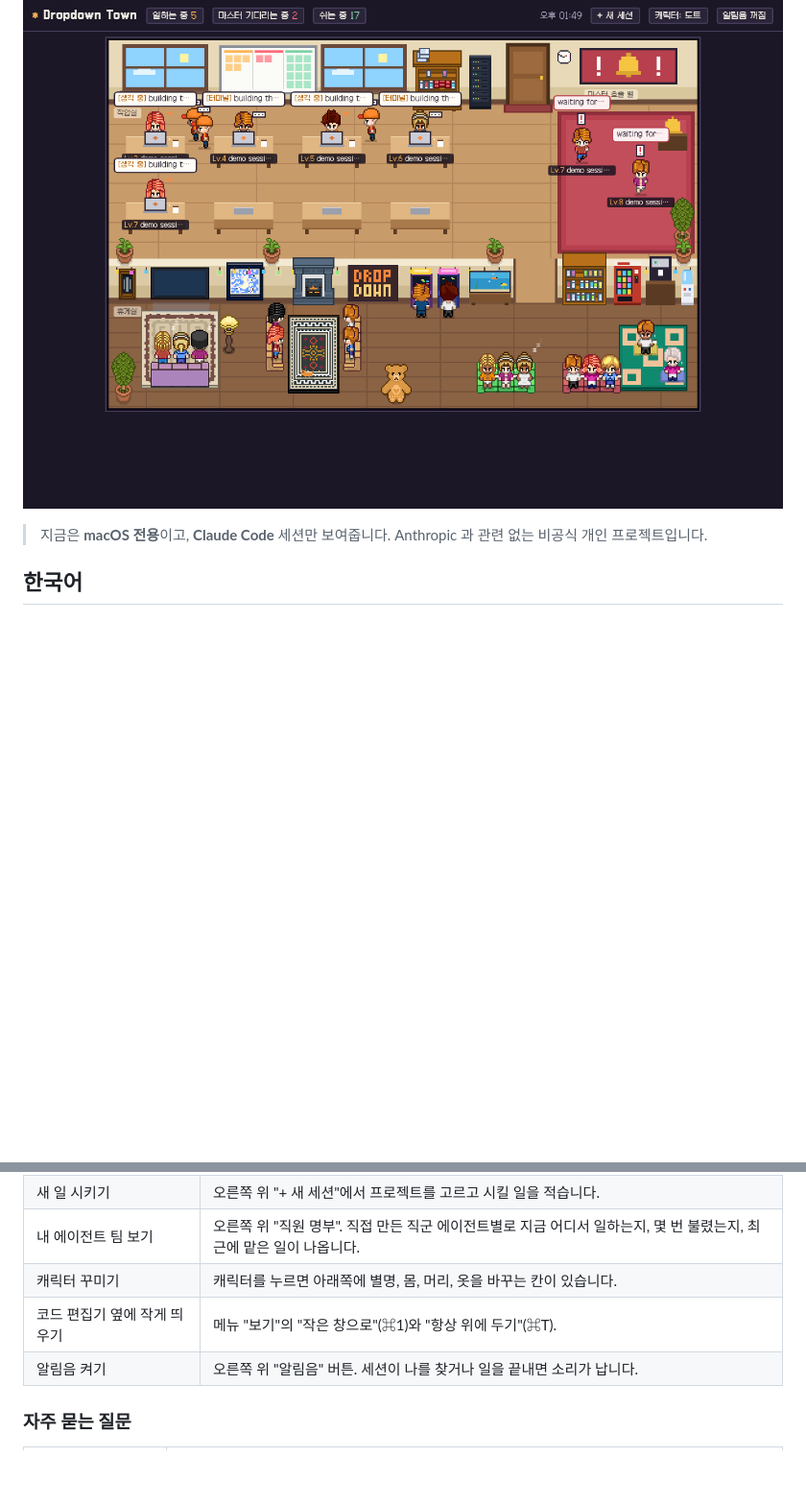
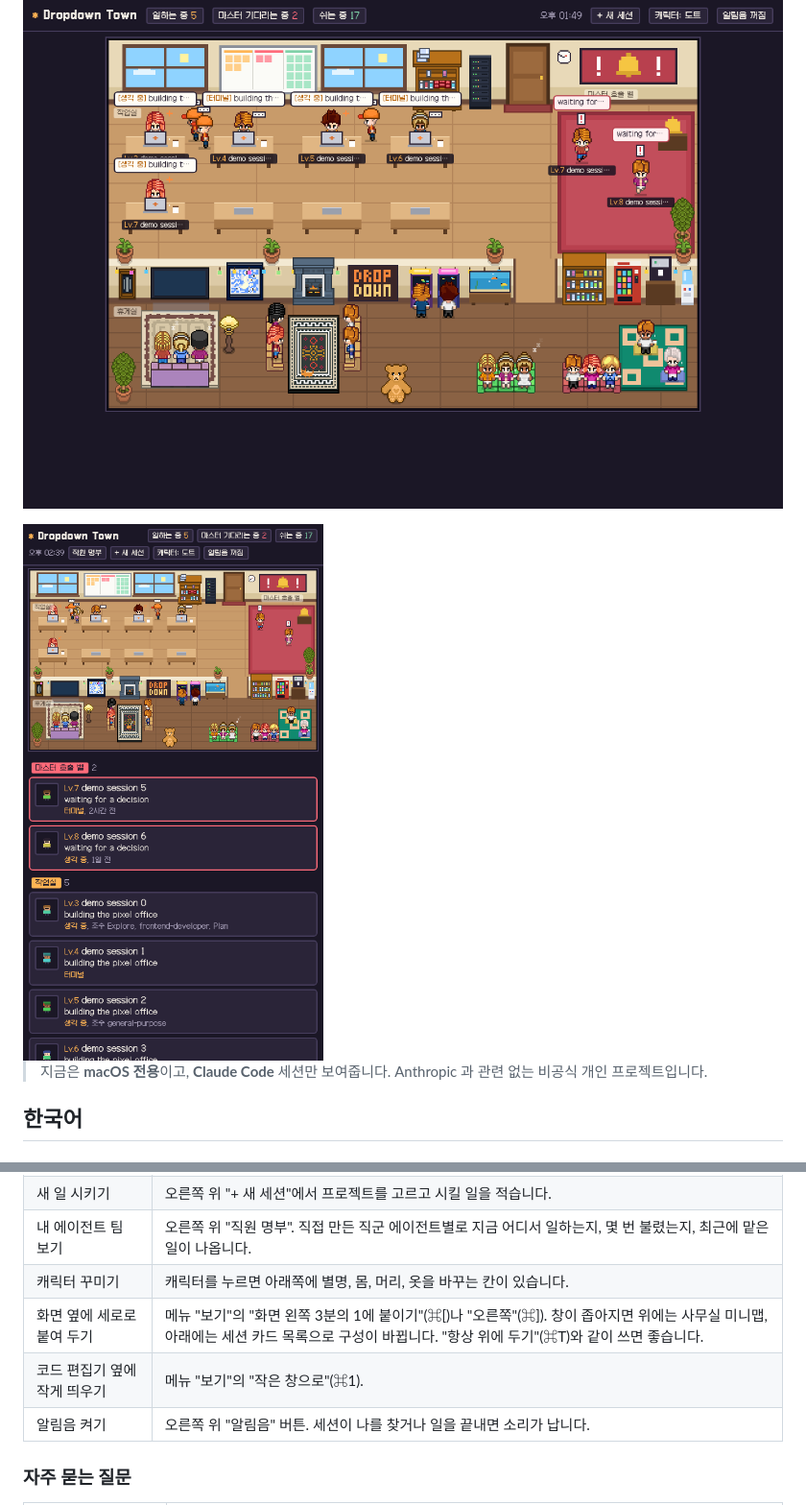
Before and after one commit to unknownstarter/dropdown-town, a Markdown page: README.md, 2 parts joined by grey strips. Shown at 96% size. GitHub-like rendering; pictures changed too: docs/screenshot-sidebar.png (added); blank space fills up the shorter version.

```diff
--- a/README.md
+++ b/README.md
@@ -5,6 +5,8 @@
 **Watch and manage your Claude Code sessions in a tiny pixel office.** [English guide below](#english)
 
 ![Dropdown Town 화면](docs/screenshot.png)
+
+<img src="docs/screenshot-sidebar.png" alt="좁은 창 구성" width="320">
 
 > 지금은 **macOS 전용**이고, **Claude Code** 세션만 보여줍니다. Anthropic 과 관련 없는 비공식 개인 프로젝트입니다.
 
@@ -97,7 +99,8 @@ claude --bg "이 폴더에 뭐가 있는지 요약해줘"
 | 새 일 시키기 | 오른쪽 위 "+ 새 세션"에서 프로젝트를 고르고 시킬 일을 적습니다. |
 | 내 에이전트 팀 보기 | 오른쪽 위 "직원 명부". 직접 만든 직군 에이전트별로 지금 어디서 일하는지, 몇 번 불렸는지, 최근에 맡은 일이 나옵니다. |
 | 캐릭터 꾸미기 | 캐릭터를 누르면 아래쪽에 별명, 몸, 머리, 옷을 바꾸는 칸이 있습니다. |
-| 코드 편집기 옆에 작게 띄우기 | 메뉴 "보기"의 "작은 창으로"(⌘1)와 "항상 위에 두기"(⌘T). |
+| 화면 옆에 세로로 붙여 두기 | 메뉴 "보기"의 "화면 왼쪽 3분의 1에 붙이기"(⌘[)나 "오른쪽"(⌘]). 창이 좁아지면 위에는 사무실 미니맵, 아래에는 세션 카드 목록으로 구성이 바뀝니다. "항상 위에 두기"(⌘T)와 같이 쓰면 좋습니다. |
+| 코드 편집기 옆에 작게 띄우기 | 메뉴 "보기"의 "작은 창으로"(⌘1). |
 | 알림음 켜기 | 오른쪽 위 "알림음" 버튼. 세션이 나를 찾거나 일을 끝내면 소리가 납니다. |
 
 
```
Also changed, not shown: other parts of README.md (+2 -1 lines), 2 other files.
